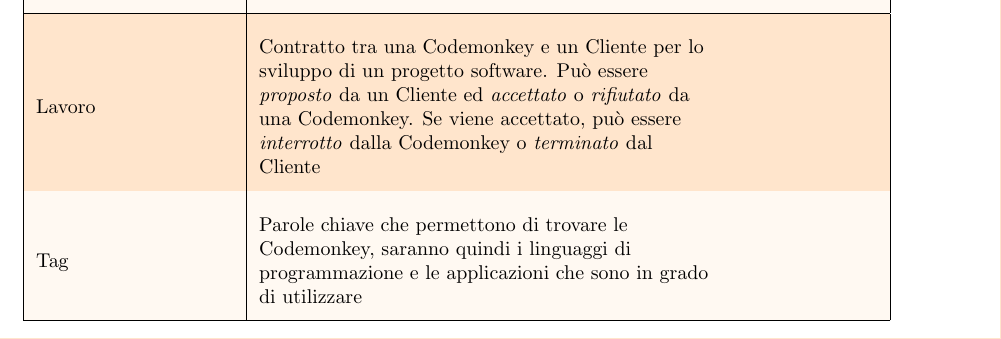
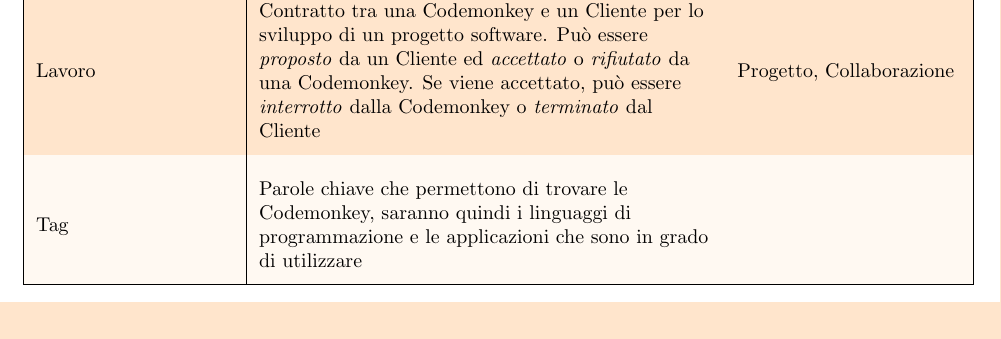
Before and after one commit to iacobucci/codemonkey, a LaTeX document (docs/codemonkey.tex, which reads docs/1-analisi_dei_requisiti/2-vocabolario/1-vocabolario.tex): part of page 3 of 48, cut so that both start at the same text. Compiled offline with pdfLaTeX.

Commit message:
2023-05-22 11:04:03

```diff
--- a/docs/1-analisi_dei_requisiti/2-vocabolario/1-vocabolario.tex
+++ b/docs/1-analisi_dei_requisiti/2-vocabolario/1-vocabolario.tex
@@ -23,7 +23,7 @@
 \n  Codemonkey& Utente registrato o autenticato come programmatore &
 \n  Cliente& Azienda o un semplice privato interessato a utilizzare servizi offerti dalle Codemonkey &
 \n  Profilo Completo & Il profilo di una Codemonkey è completo se sono presenti tutte le informazioni richieste dalla piattaforma &
-\n  Lavoro & Contratto tra una Codemonkey e un Cliente per lo sviluppo di un progetto software. Può essere \textit{proposto} da un Cliente ed \textit{accettato} o \textit{rifiutato} da una Codemonkey. Se viene accettato, può essere \textit{interrotto} dalla Codemonkey o \textit{terminato} dal Cliente &
+\n  Lavoro & Contratto tra una Codemonkey e un Cliente per lo sviluppo di un progetto software. Può essere \textit{proposto} da un Cliente ed \textit{accettato} o \textit{rifiutato} da una Codemonkey. Se viene accettato, può essere \textit{interrotto} dalla Codemonkey o \textit{terminato} dal Cliente & Progetto, Collaborazione
 \n  Tag & Parole chiave che permettono di trovare le Codemonkey, saranno quindi i linguaggi di programmazione e le applicazioni che sono in grado di utilizzare&
 \n  Ricerca & Il modo in cui si possono trovare le Codemonkey, si basa sui Tag & Feed
 \n  Valutazione& Valore espresso in stelle da 1 a 5 per quantificare le prestazioni di una Codemonkey &
```
